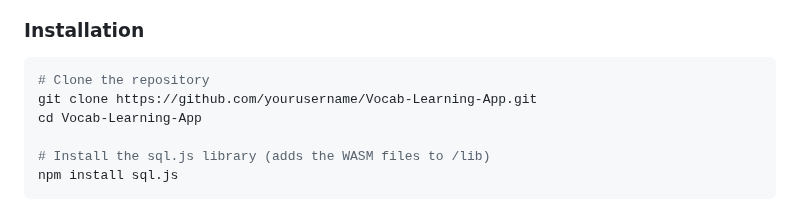
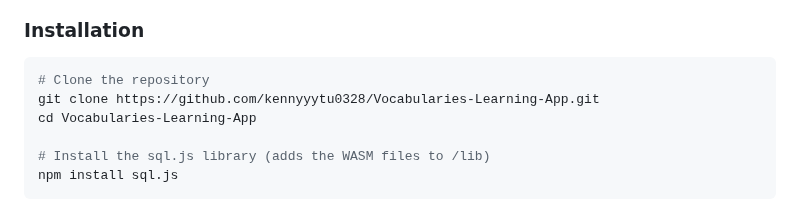
Before and after one commit to kennyyytu0328/Vocabularies-Learning-App, a Markdown page: README.md, the part around the change. Rendered like a GitHub page.

Commit message:
Upload README.md from local

````diff
--- a/README.md
+++ b/README.md
@@ -32,8 +32,8 @@ A lightweight, **static** web application that helps senior high school students
 ### Installation
 ```bash
 # Clone the repository
-git clone https://github.com/yourusername/Vocab-Learning-App.git
-cd Vocab-Learning-App
+git clone https://github.com/kennyyytu0328/Vocabularies-Learning-App.git
+cd Vocabularies-Learning-App
 
 # Install the sql.js library (adds the WASM files to /lib)
 npm install sql.js
````
